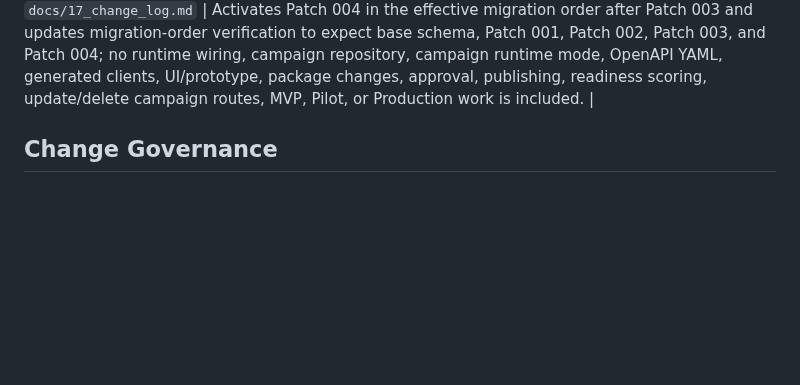
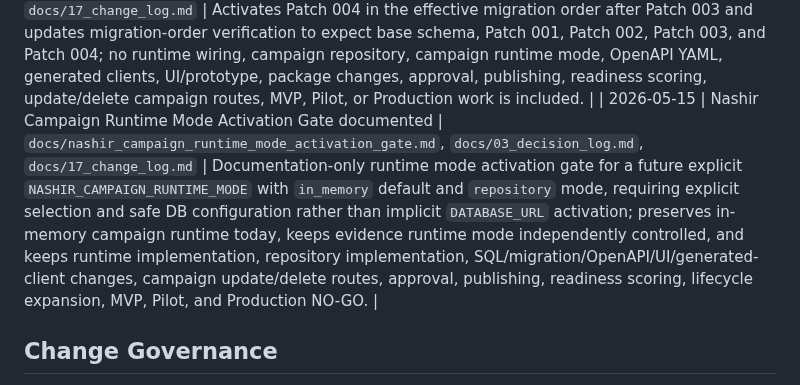
Before and after one commit to henter36/marketing-os, a Markdown page: docs/17_change_log.md, the part around the change. GitHub-like rendering; blank space fills up the shorter version.

Commit message:
docs: gate Nashir campaign runtime mode activation

```diff
--- a/docs/17_change_log.md
+++ b/docs/17_change_log.md
@@ -180,6 +180,7 @@ This document records major documentation and contract changes for Marketing OS.
 | 2026-05-15 | Nashir Campaign DB Schema Patch Gate documented | `docs/nashir_campaign_db_schema_patch_gate.md`, `docs/03_decision_log.md`, `docs/17_change_log.md` | Documentation-only schema patch gate for a future Patch 004 candidate at `docs/marketing_os_v5_6_5_phase_0_1_schema_patch_004.sql`, defining candidate `nashir_campaigns` fields, constraints, relationship to existing evidence persistence, future allowed files, required verification, and NO-GO boundaries while preserving no SQL creation, migration activation, runtime, OpenAPI YAML, generated clients, UI/prototype, campaign repository/runtime mode, approval, publishing, readiness, update/delete campaign routes, MVP, Pilot, or Production work in this PR. |
 | 2026-05-15 | Nashir Campaign DB Schema Patch 004 SQL artifact added | `docs/marketing_os_v5_6_5_phase_0_1_schema_patch_004.sql`, `docs/03_decision_log.md`, `docs/17_change_log.md` | Adds Patch 004 SQL artifact for future `nashir_campaigns` persistence with workspace scope, campaign identifier, approved status enum, creator, timestamps, and tenant-oriented indexes; Patch 004 is not activated in `scripts/db-migrate.js`, and no runtime wiring, campaign repository, campaign runtime mode, OpenAPI YAML, generated clients, UI/prototype, workflows, package changes, approval, publishing, readiness scoring, update/delete campaign routes, MVP, Pilot, or Production work is included. |
 | 2026-05-15 | Nashir Campaign DB Schema Patch 004 migration order activated | `scripts/db-migrate.js`, `test/sprint0.test.js`, `docs/07_database_schema.sql`, `docs/03_decision_log.md`, `docs/17_change_log.md` | Activates Patch 004 in the effective migration order after Patch 003 and updates migration-order verification to expect base schema, Patch 001, Patch 002, Patch 003, and Patch 004; no runtime wiring, campaign repository, campaign runtime mode, OpenAPI YAML, generated clients, UI/prototype, package changes, approval, publishing, readiness scoring, update/delete campaign routes, MVP, Pilot, or Production work is included. |
+| 2026-05-15 | Nashir Campaign Runtime Mode Activation Gate documented | `docs/nashir_campaign_runtime_mode_activation_gate.md`, `docs/03_decision_log.md`, `docs/17_change_log.md` | Documentation-only runtime mode activation gate for a future explicit `NASHIR_CAMPAIGN_RUNTIME_MODE` with `in_memory` default and `repository` mode, requiring explicit selection and safe DB configuration rather than implicit `DATABASE_URL` activation; preserves in-memory campaign runtime today, keeps evidence runtime mode independently controlled, and keeps runtime implementation, repository implementation, SQL/migration/OpenAPI/UI/generated-client changes, campaign update/delete routes, approval, publishing, readiness scoring, lifecycle expansion, MVP, Pilot, and Production NO-GO. |
 
 ## Change Governance
 
```
Also changed, not shown: docs/03_decision_log.md (+1 -0 lines), docs/nashir_campaign_runtime_mode_activation_gate.md (added, +130 -0 lines).
